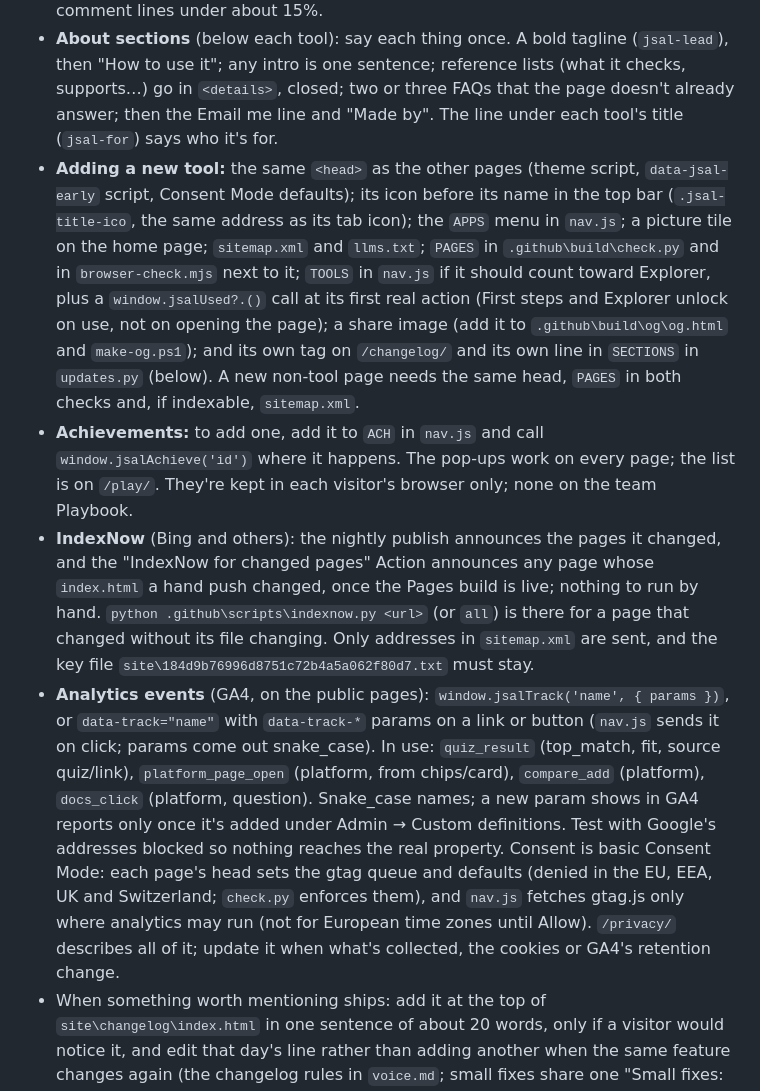
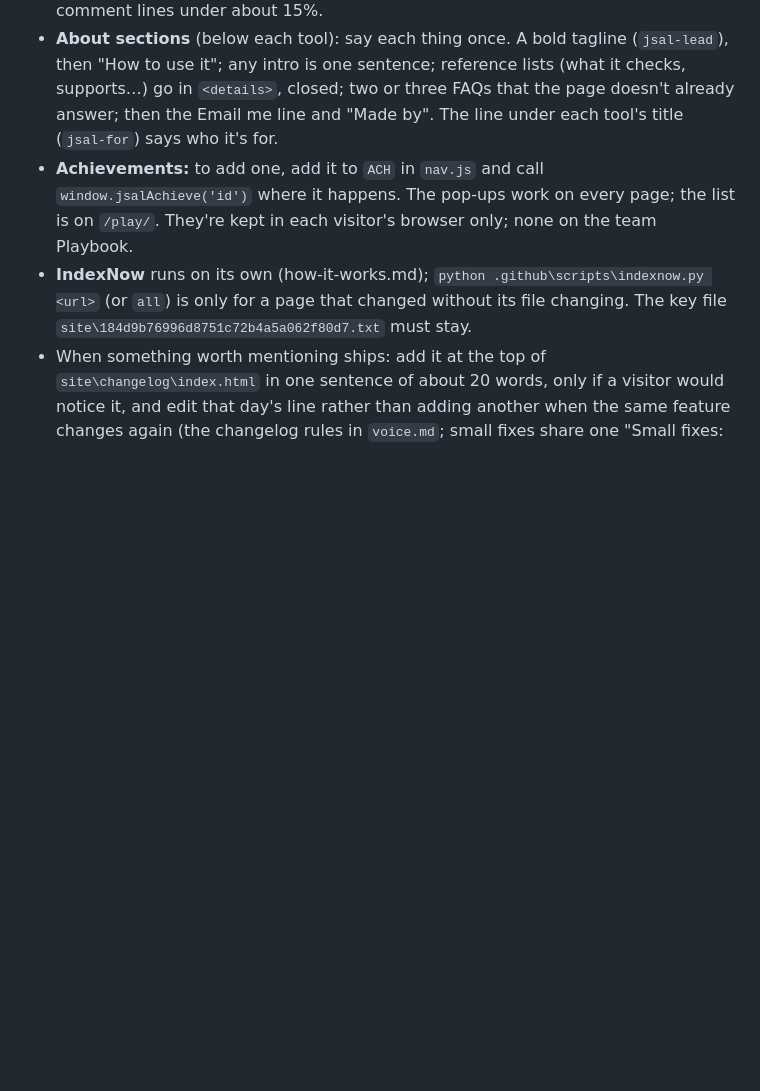
Before and after one commit to superjsal/jsal.io, a Markdown page: CLAUDE.md, the part around one of its changes. Drawn GitHub-style; blank space fills up the shorter version.

```diff
--- a/CLAUDE.md
+++ b/CLAUDE.md
@@ -39,10 +39,8 @@ John Salvador's personal site: a home page and browser tools, plain HTML/CSS/JS
 - **Design rules** (type, colour roles, building blocks, sizes and spacing, layout, motion, touch) live in one place, `.github\docs\design-rules.md`, imported below so every session reads them. Change them there only. `/design-system/` shows them visually; update it when a token or rule it shows changes.
 - **Comments in served files** (`site\`) explain the page to someone reading its source: what a block is and why it's built that way, in one or two lines above it. They never name tooling, scripts or folders outside `site\` (say "the publish", "regenerated", "the checks"), people, dates, a decision's history or TODOs; those belong in the changelog, the docs or the commit message. `check.py` fails a served comment that does (the scripts' marker comments are exempt). Keep a file's comment lines under about 15%.
 - **About sections** (below each tool): say each thing once. A bold tagline (`jsal-lead`), then "How to use it"; any intro is one sentence; reference lists (what it checks, supports…) go in `<details>`, closed; two or three FAQs that the page doesn't already answer; then the Email me line and "Made by". The line under each tool's title (`jsal-for`) says who it's for.
-- **Adding a new tool:** the same `<head>` as the other pages (theme script, `data-jsal-early` script, Consent Mode defaults); its icon before its name in the top bar (`.jsal-title-ico`, the same address as its tab icon); the `APPS` menu in `nav.js`; a picture tile on the home page; `sitemap.xml` and `llms.txt`; `PAGES` in `.github\build\check.py` and in `browser-check.mjs` next to it; `TOOLS` in `nav.js` if it should count toward Explorer, plus a `window.jsalUsed?.()` call at its first real action (First steps and Explorer unlock on use, not on opening the page); a share image (add it to `.github\build\og\og.html` and `make-og.ps1`); and its own tag on `/changelog/` and its own line in `SECTIONS` in `updates.py` (below). A new non-tool page needs the same head, `PAGES` in both checks and, if indexable, `sitemap.xml`.
 - **Achievements:** to add one, add it to `ACH` in `nav.js` and call `window.jsalAchieve('id')` where it happens. The pop-ups work on every page; the list is on `/play/`. They're kept in each visitor's browser only; none on the team Playbook.
-- **IndexNow** (Bing and others): the nightly publish announces the pages it changed, and the "IndexNow for changed pages" Action announces any page whose `index.html` a hand push changed, once the Pages build is live; nothing to run by hand. `python .github\scripts\indexnow.py <url>` (or `all`) is there for a page that changed without its file changing. Only addresses in `sitemap.xml` are sent, and the key file `site\184d9b76996d8751c72b4a5a062f80d7.txt` must stay.
-- **Analytics events** (GA4, on the public pages): `window.jsalTrack('name', { params })`, or `data-track="name"` with `data-track-*` params on a link or button (`nav.js` sends it on click; params come out snake_case). In use: `quiz_result` (top_match, fit, source quiz/link), `platform_page_open` (platform, from chips/card), `compare_add` (platform), `docs_click` (platform, question). Snake_case names; a new param shows in GA4 reports only once it's added under Admin → Custom definitions. Test with Google's addresses blocked so nothing reaches the real property. Consent is basic Consent Mode: each page's head sets the gtag queue and defaults (denied in the EU, EEA, UK and Switzerland; `check.py` enforces them), and `nav.js` fetches gtag.js only where analytics may run (not for European time zones until Allow). `/privacy/` describes all of it; update it when what's collected, the cookies or GA4's retention change.
+- **IndexNow** runs on its own (how-it-works.md); `python .github\scripts\indexnow.py <url>` (or `all`) is only for a page that changed without its file changing. The key file `site\184d9b76996d8751c72b4a5a062f80d7.txt` must stay.
 - When something worth mentioning ships: add it at the top of `site\changelog\index.html` in one sentence of about 20 words, only if a visitor would notice it, and edit that day's line rather than adding another when the same feature changes again (the changelog rules in `voice.md`; small fixes share one "Small fixes: …" line a day) (under today's date heading, tagged with its app: CMS Picker, Clean Paste, Image Resizer, Off the clock for `/play/`, or Site; a new tool gets its own tag). If it should lead its section in **Updates** on the home page, give its `<li>` a `data-short="…"` (about 40 characters, so it stays on one line at 1024px and up), then run `python .github\scripts\updates.py`: it rewrites the Updates block in `site\index.html` (between the `updates:start` and `updates:end` comments; never edit it by hand) with each section's newest `data-short` entry and date, in the order CMS Picker, Clean Paste, Image Resizer, Off the clock, Site (`SECTIONS` in the script; a new tool goes there too). `check.py` fails when the block is out of date; the script warns past 40 characters. `/changelog/` is noindex and not in the sitemap.
 
 ## Design rules
```
Also changed, not shown: other parts of CLAUDE.md (+5 -5 lines), .claude/rules/analytics.md (added, +16 -0 lines), 1 other file.
